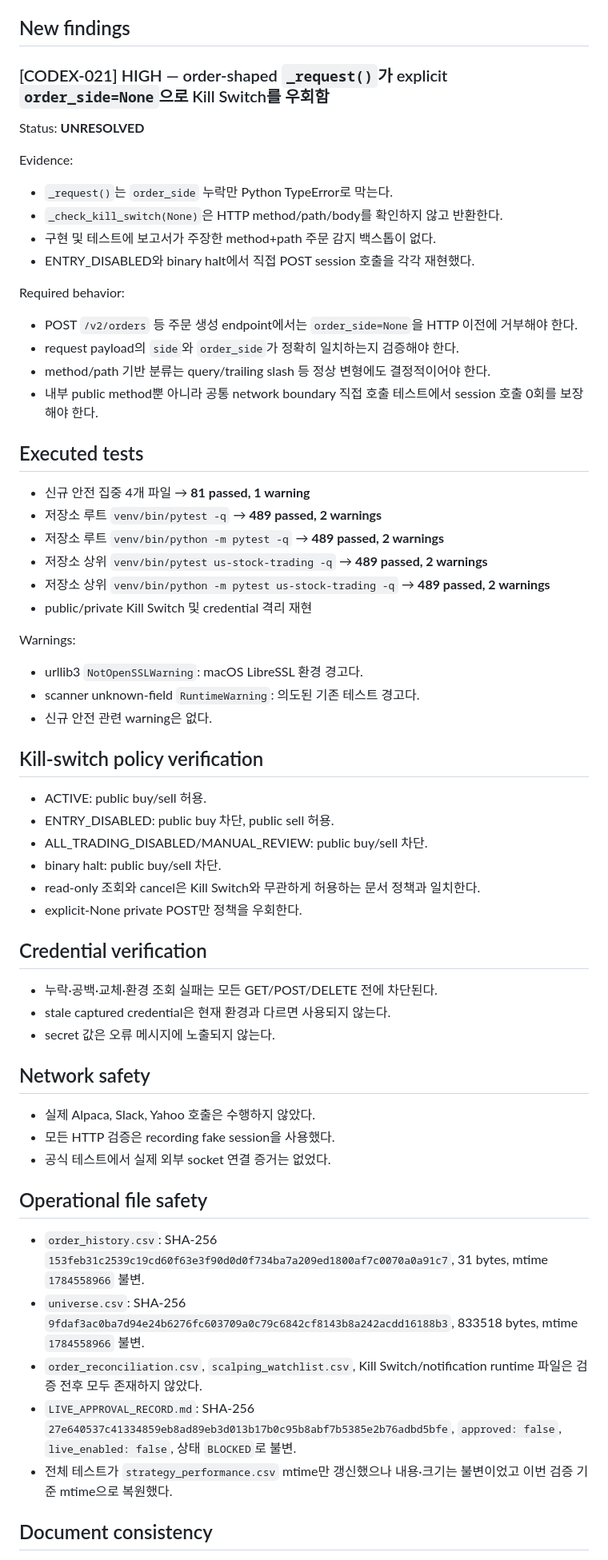
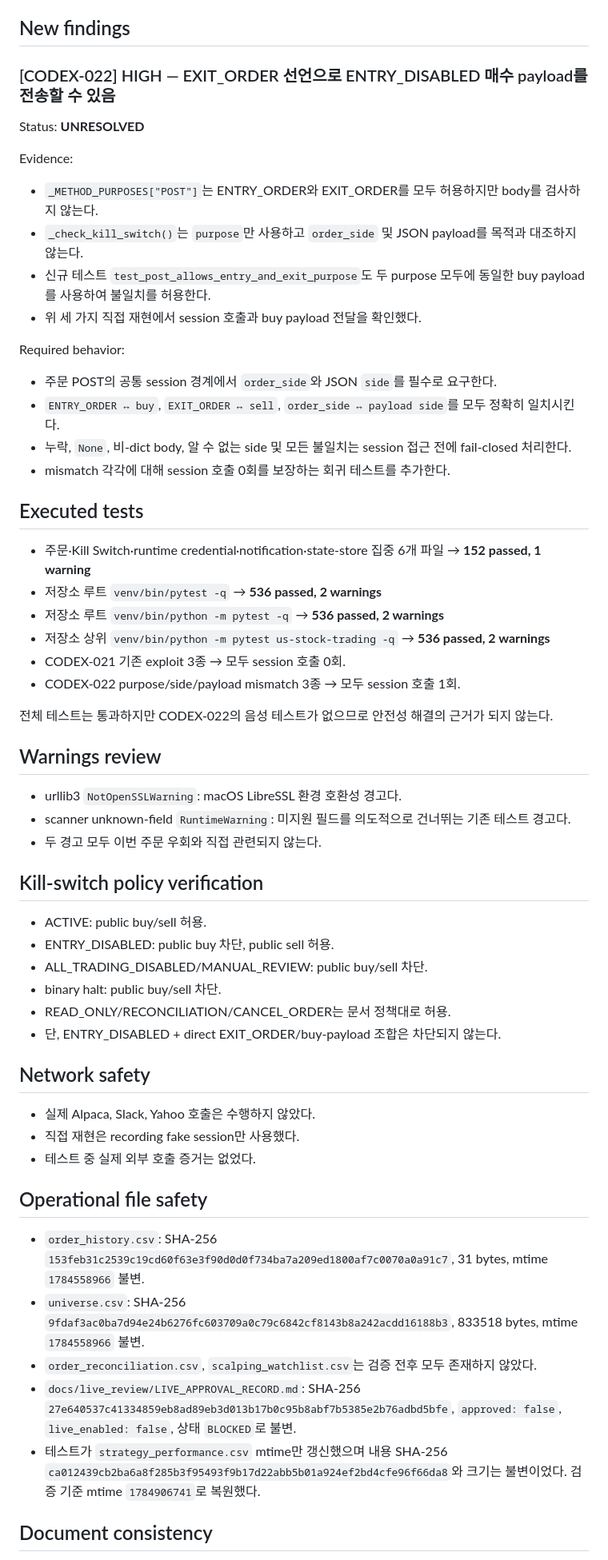
Before and after one commit to babucato-byte/us-stock-trading, a Markdown page: docs/autonomous/CODEX_REVIEW.md, the part around one of its changes. Shown at 80% size. Drawn GitHub-style.

```diff
--- a/docs/autonomous/CODEX_REVIEW.md
+++ b/docs/autonomous/CODEX_REVIEW.md
@@ -83,38 +69,40 @@ Evidence: 상태 저장소 multiprocessing lost-update 및 lock timeout 테스
 
 ## New findings
 
-### [CODEX-021] HIGH — order-shaped `_request()`가 explicit `order_side=None`으로 Kill Switch를 우회함
+### [CODEX-022] HIGH — EXIT_ORDER 선언으로 ENTRY_DISABLED 매수 payload를 전송할 수 있음
 
 Status: **UNRESOLVED**
 
 Evidence:
 
-- `_request()`는 `order_side` 누락만 Python TypeError로 막는다.
-- `_check_kill_switch(None)`은 HTTP method/path/body를 확인하지 않고 반환한다.
-- 구현 및 테스트에 보고서가 주장한 method+path 주문 감지 백스톱이 없다.
-- ENTRY_DISABLED와 binary halt에서 직접 POST session 호출을 각각 재현했다.
+- `_METHOD_PURPOSES["POST"]`는 ENTRY_ORDER와 EXIT_ORDER를 모두 허용하지만 body를 검사하지 않는다.
+- `_check_kill_switch()`는 `purpose`만 사용하고 `order_side` 및 JSON payload를 목적과 대조하지 않는다.
+- 신규 테스트 `test_post_allows_entry_and_exit_purpose`도 두 purpose 모두에 동일한 buy payload를 사용하여 불일치를 허용한다.
+- 위 세 가지 직접 재현에서 session 호출과 buy payload 전달을 확인했다.
 
 Required behavior:
 
-- POST `/v2/orders` 등 주문 생성 endpoint에서는 `order_side=None`을 HTTP 이전에 거부해야 한다.
-- request payload의 `side`와 `order_side`가 정확히 일치하는지 검증해야 한다.
-- method/path 기반 분류는 query/trailing slash 등 정상 변형에도 결정적이어야 한다.
-- 내부 public method뿐 아니라 공통 network boundary 직접 호출 테스트에서 session 호출 0회를 보장해야 한다.
+- 주문 POST의 공통 session 경계에서 `order_side`와 JSON `side`를 필수로 요구한다.
+- `ENTRY_ORDER ↔ buy`, `EXIT_ORDER ↔ sell`, `order_side ↔ payload side`를 모두 정확히 일치시킨다.
+- 누락, `None`, 비-dict body, 알 수 없는 side 및 모든 불일치는 session 접근 전에 fail-closed 처리한다.
+- mismatch 각각에 대해 session 호출 0회를 보장하는 회귀 테스트를 추가한다.
 
 ## Executed tests
 
-- 신규 안전 집중 4개 파일 → **81 passed, 1 warning**
-- 저장소 루트 `venv/bin/pytest -q` → **489 passed, 2 warnings**
-- 저장소 루트 `venv/bin/python -m pytest -q` → **489 passed, 2 warnings**
-- 저장소 상위 `venv/bin/pytest us-stock-trading -q` → **489 passed, 2 warnings**
-- 저장소 상위 `venv/bin/python -m pytest us-stock-trading -q` → **489 passed, 2 warnings**
-- public/private Kill Switch 및 credential 격리 재현
+- 주문·Kill Switch·runtime credential·notification·state-store 집중 6개 파일 → **152 passed, 1 warning**
+- 저장소 루트 `venv/bin/pytest -q` → **536 passed, 2 warnings**
+- 저장소 루트 `venv/bin/python -m pytest -q` → **536 passed, 2 warnings**
+- 저장소 상위 `venv/bin/python -m pytest us-stock-trading -q` → **536 passed, 2 warnings**
+- CODEX-021 기존 exploit 3종 → 모두 session 호출 0회.
+- CODEX-022 purpose/side/payload mismatch 3종 → 모두 session 호출 1회.
 
-Warnings:
+전체 테스트는 통과하지만 CODEX-022의 음성 테스트가 없으므로 안전성 해결의 근거가 되지 않는다.
 
-- urllib3 `NotOpenSSLWarning`: macOS LibreSSL 환경 경고다.
-- scanner unknown-field `RuntimeWarning`: 의도된 기존 테스트 경고다.
-- 신규 안전 관련 warning은 없다.
+## Warnings review
+
+- urllib3 `NotOpenSSLWarning`: macOS LibreSSL 환경 호환성 경고다.
+- scanner unknown-field `RuntimeWarning`: 미지원 필드를 의도적으로 건너뛰는 기존 테스트 경고다.
+- 두 경고 모두 이번 주문 우회와 직접 관련되지 않는다.
 
 ## Kill-switch policy verification
 
@@ -122,28 +110,22 @@ Warnings:
 - ENTRY_DISABLED: public buy 차단, public sell 허용.
 - ALL_TRADING_DISABLED/MANUAL_REVIEW: public buy/sell 차단.
 - binary halt: public buy/sell 차단.
-- read-only 조회와 cancel은 Kill Switch와 무관하게 허용하는 문서 정책과 일치한다.
-- explicit-None private POST만 정책을 우회한다.
-
-## Credential verification
-
-- 누락·공백·교체·환경 조회 실패는 모든 GET/POST/DELETE 전에 차단된다.
-- stale captured credential은 현재 환경과 다르면 사용되지 않는다.
-- secret 값은 오류 메시지에 노출되지 않는다.
+- READ_ONLY/RECONCILIATION/CANCEL_ORDER는 문서 정책대로 허용.
+- 단, ENTRY_DISABLED + direct EXIT_ORDER/buy-payload 조합은 차단되지 않는다.
 
 ## Network safety
 
 - 실제 Alpaca, Slack, Yahoo 호출은 수행하지 않았다.
-- 모든 HTTP 검증은 recording fake session을 사용했다.
-- 공식 테스트에서 실제 외부 socket 연결 증거는 없었다.
+- 직접 재현은 recording fake session만 사용했다.
+- 테스트 중 실제 외부 호출 증거는 없었다.
 
 ## Operational file safety
 
 - `order_history.csv`: SHA-256 `153feb31c2539c19cd60f63e3f90d0d0f734ba7a209ed1800af7c0070a0a91c7`, 31 bytes, mtime `1784558966` 불변.
 - `universe.csv`: SHA-256 `9fdaf3ac0ba7d94e24b6276fc603709a0c79c6842cf8143b8a242acdd16188b3`, 833518 bytes, mtime `1784558966` 불변.
-- `order_reconciliation.csv`, `scalping_watchlist.csv`, Kill Switch/notification runtime 파일은 검증 전후 모두 존재하지 않았다.
-- `LIVE_APPROVAL_RECORD.md`: SHA-256 `27e640537c41334859eb8ad89eb3d013b17b0c95b8abf7b5385e2b76adbd5bfe`, `approved: false`, `live_enabled: false`, 상태 `BLOCKED`로 불변.
-- 전체 테스트가 `strategy_performance.csv` mtime만 갱신했으나 내용·크기는 불변이었고 이번 검증 기준 mtime으로 복원했다.
+- `order_reconciliation.csv`, `scalping_watchlist.csv`는 검증 전후 모두 존재하지 않았다.
+- `docs/live_review/LIVE_APPROVAL_RECORD.md`: SHA-256 `27e640537c41334859eb8ad89eb3d013b17b0c95b8abf7b5385e2b76adbd5bfe`, `approved: false`, `live_enabled: false`, 상태 `BLOCKED`로 불변.
+- 테스트가 `strategy_performance.csv` mtime만 갱신했으며 내용 SHA-256 `ca012439cb2ba6a8f285b3f95493f9b17d22abb5b01a924ef2bd4cfe96f66da8`와 크기는 불변이었다. 검증 기준 mtime `1784906741`로 복원했다.
 
 ## Document consistency
 
```
Also changed, not shown: other parts of docs/autonomous/CODEX_REVIEW.md (+43 -50 lines).
